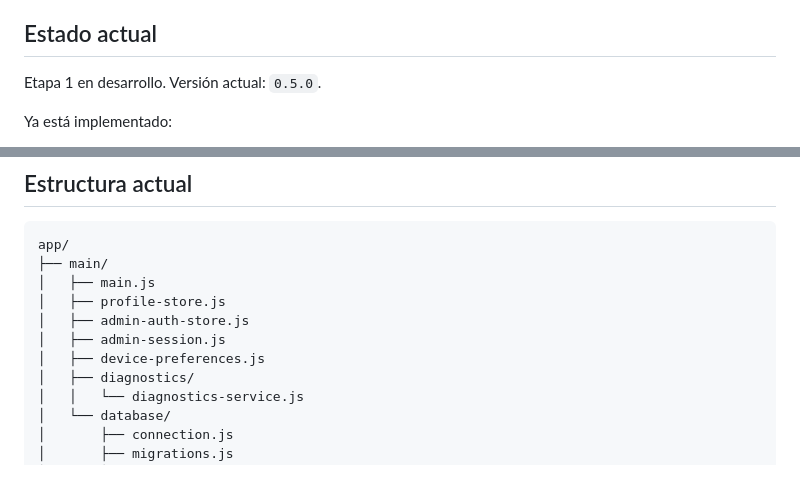
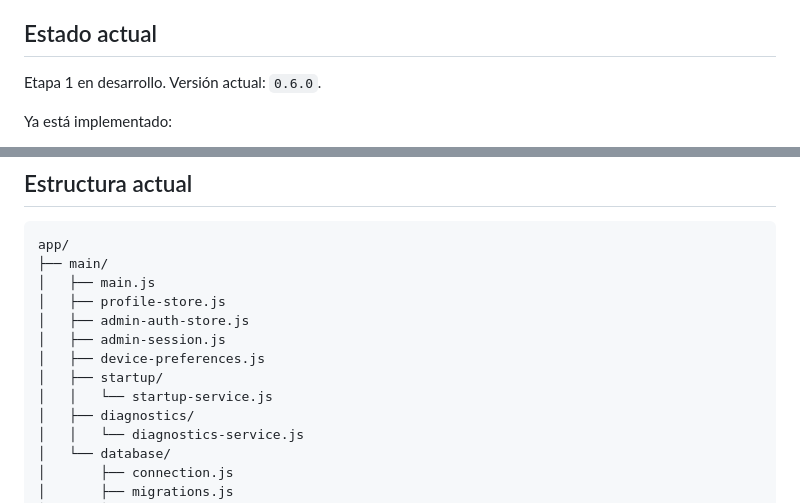
Before and after one commit to jeffer91/almacen, a Markdown page: README.md, 2 parts joined by grey strips. GitHub-like rendering; blank space fills up the shorter version.

```diff
--- a/README.md
+++ b/README.md
@@ -8,7 +8,7 @@ Aplicación de escritorio local-first para compartir productos, costos y precios
 
 ## Estado actual
 
-Etapa 1 en desarrollo. Versión actual: `0.5.0`.
+Etapa 1 en desarrollo. Versión actual: `0.6.0`.
 
 Ya está implementado:
 
@@ -88,6 +94,8 @@ app/
 │   ├── admin-auth-store.js
 │   ├── admin-session.js
 │   ├── device-preferences.js
+│   ├── startup/
+│   │   └── startup-service.js
 │   ├── diagnostics/
 │   │   └── diagnostics-service.js
 │   └── database/
```
Also changed, not shown: other parts of README.md (+15 -7 lines).
